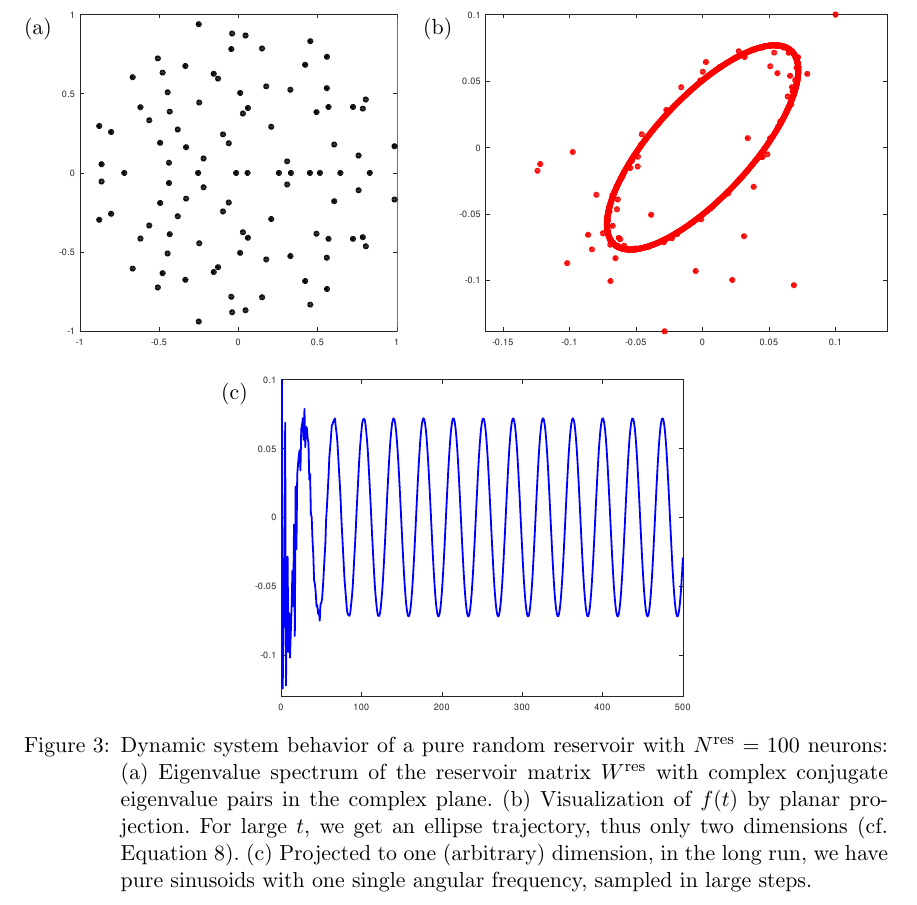
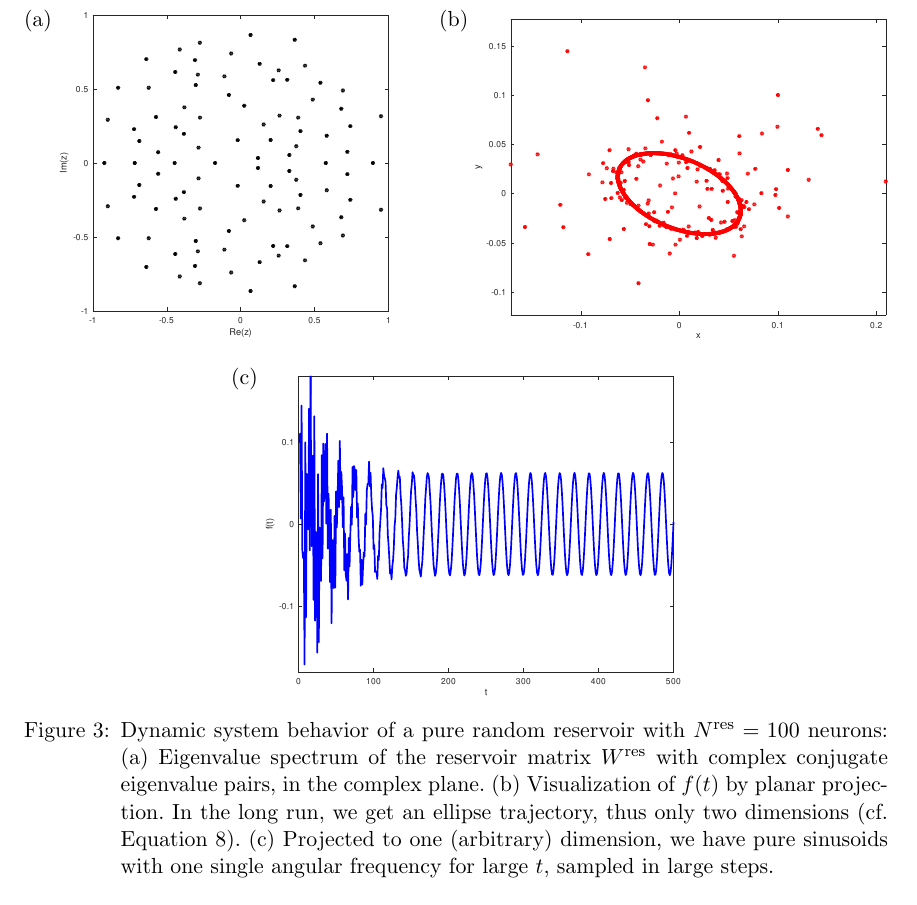
Before and after one commit to OliverObst/decorating, a LaTeX paper (paper/recupred.tex): part of page 13 of 40, cut so that both start at the same text. Compiled offline with pdfLaTeX.

Commit message:
with axis labels

```diff
--- a/paper/recupred.tex
+++ b/paper/recupred.tex
@@ -753,16 +753,16 @@ the eigenvalue distribution of the transition matrix \citep{TV10}.
 
 \begin{figure}
   \centering
-    (a) \raisebox{-55mm}{\includegraphics[scale=0.45]{fig/spectrum.pdf}} \hfill
-    (b) \raisebox{-55mm}{\includegraphics[scale=0.45]{fig/ellipse.pdf}} \\[5mm]
-    (c) \raisebox{-55mm}{\includegraphics[scale=0.45]{fig/wave.pdf}}
+    (a) \raisebox{-55mm}{\includegraphics[scale=0.42]{fig/spectrum.pdf}} \hfill
+    (b) \raisebox{-55mm}{\includegraphics[scale=0.42]{fig/ellipse.pdf}} \\[5mm]
+    (c) \raisebox{-55mm}{\includegraphics[scale=0.42]{fig/wave.pdf}}
   \caption{Dynamic system behavior of a pure random reservoir with $N^\mathrm{res} = 100$ neurons:
     (a)~Eigenvalue spectrum of the reservoir matrix $W^\mathrm{res}$ with
-	complex conjugate eigenvalue pairs in the complex plane.
-    (b)~Visualization of $f(t)$ by planar projection. For large $t$, we get an
+	complex conjugate eigenvalue pairs, in the complex plane.
+    (b)~Visualization of $f(t)$ by planar projection. In the long run, we get an
 	ellipse trajectory, thus only two dimensions (cf. \cref{twodim}).
-    (c)~Projected to one (arbitrary) dimension, in the long run, we have pure
-	sinusoids with one single angular frequency, sampled in large steps.}
+    (c)~Projected to one (arbitrary) dimension, we have pure sinusoids with one
+	single angular frequency for large $t$, sampled in large steps.}
   \label{ell}
 \end{figure}
 
```
Also changed, not shown: paper/fig/ellipse.pdf, paper/fig/spectrum.pdf, paper/fig/wave.pdf.
